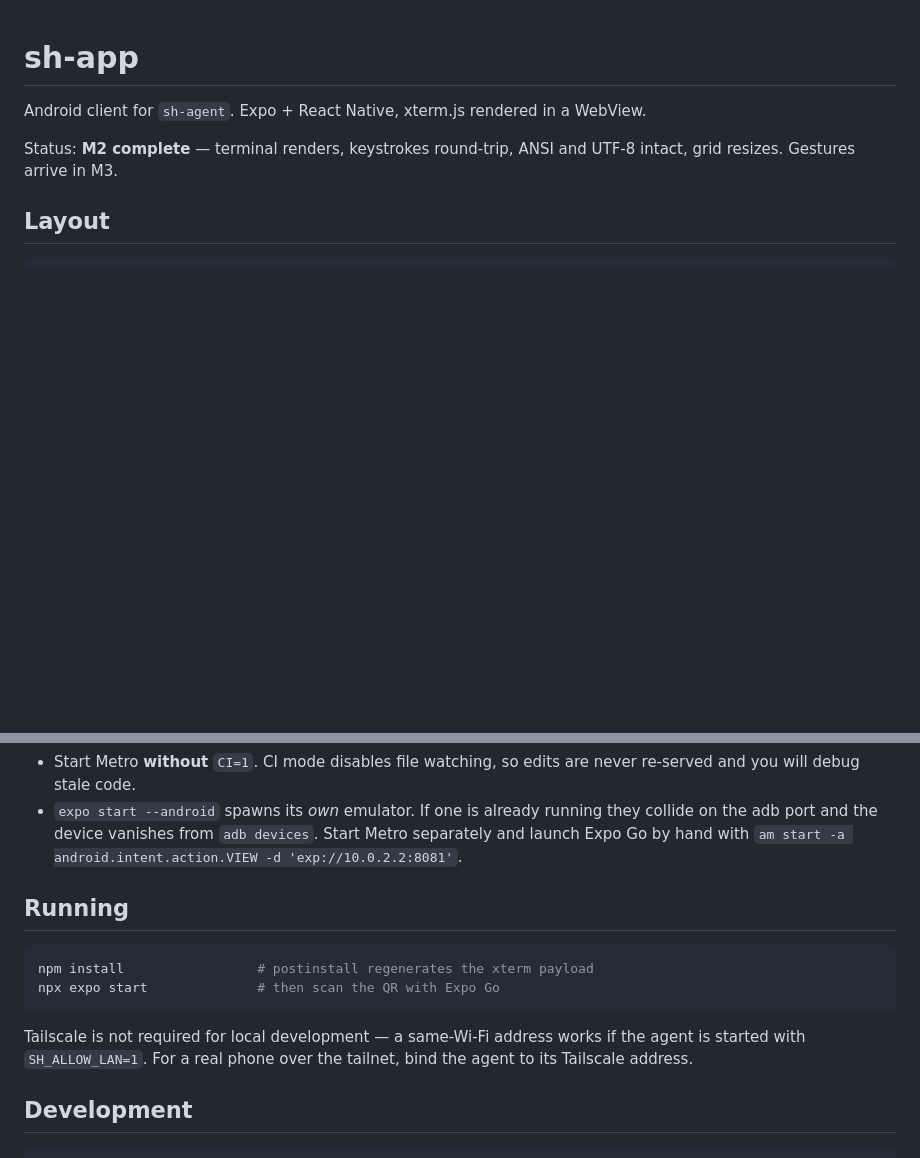
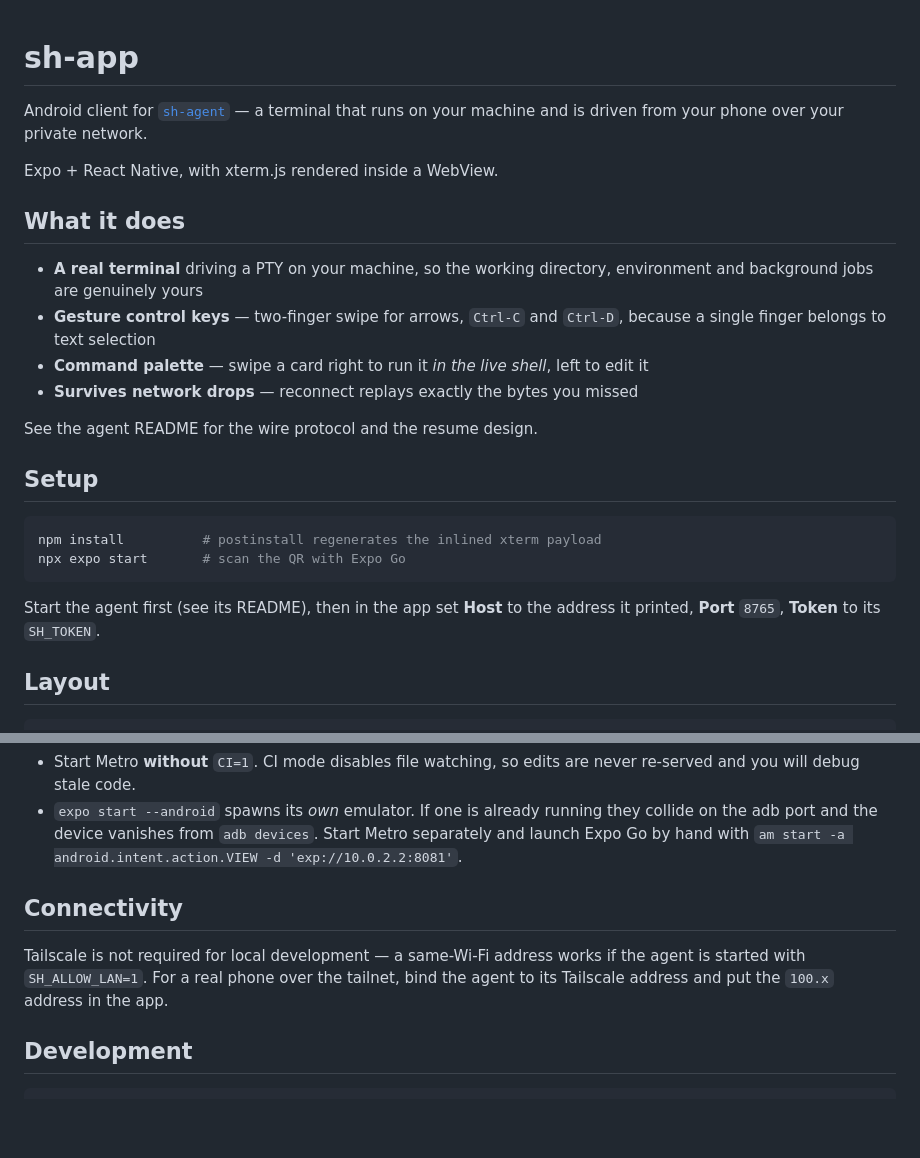
Before and after one commit to Faisal-Fayaz/sh-app, a Markdown page: README.md, 2 parts joined by grey strips. Drawn GitHub-style; blank space fills up the shorter version.

Commit message:
Rewrite the README header for a reader who has not seen the project
Leads with what it does and how to run it, links to the agent repo for the
protocol, and drops a duplicated gesture table and a stale setup section.

````diff
--- a/README.md
+++ b/README.md
@@ -1,9 +1,30 @@
 # sh-app
 
-Android client for `sh-agent`. Expo + React Native, xterm.js rendered in a WebView.
+Android client for [`sh-agent`](../sh-agent) — a terminal that runs on your machine and is driven
+from your phone over your private network.
 
-Status: **M2 complete** — terminal renders, keystrokes round-trip, ANSI and UTF-8 intact, grid
-resizes. Gestures arrive in M3.
+Expo + React Native, with xterm.js rendered inside a WebView.
+
+## What it does
+
+- **A real terminal** driving a PTY on your machine, so the working directory, environment and
+  background jobs are genuinely yours
+- **Gesture control keys** — two-finger swipe for arrows, `Ctrl-C` and `Ctrl-D`, because a single
+  finger belongs to text selection
+- **Command palette** — swipe a card right to run it *in the live shell*, left to edit it
+- **Survives network drops** — reconnect replays exactly the bytes you missed
+
+See the agent README for the wire protocol and the resume design.
+
+## Setup
+
+```bash
+npm install          # postinstall regenerates the inlined xterm payload
+npx expo start       # scan the QR with Expo Go
+```
+
+Start the agent first (see its README), then in the app set **Host** to the address it printed,
+**Port** `8765`, **Token** to its `SH_TOKEN`.
 
 ## Layout
 
@@ -65,15 +86,11 @@ Two things that will bite you otherwise:
   port and the device vanishes from `adb devices`. Start Metro separately and launch Expo Go by hand
   with `am start -a android.intent.action.VIEW -d 'exp://10.0.2.2:8081'`.
 
-## Running
-
-```bash
-npm install                 # postinstall regenerates the xterm payload
-npx expo start              # then scan the QR with Expo Go
-```
+## Connectivity
 
 Tailscale is not required for local development — a same-Wi-Fi address works if the agent is started
-with `SH_ALLOW_LAN=1`. For a real phone over the tailnet, bind the agent to its Tailscale address.
+with `SH_ALLOW_LAN=1`. For a real phone over the tailnet, bind the agent to its Tailscale address
+and put the `100.x` address in the app.
 
 ## Development
 
````
